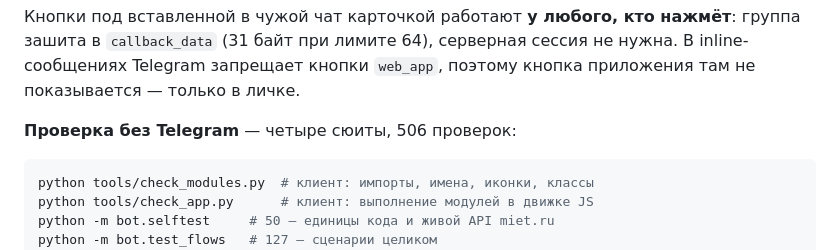
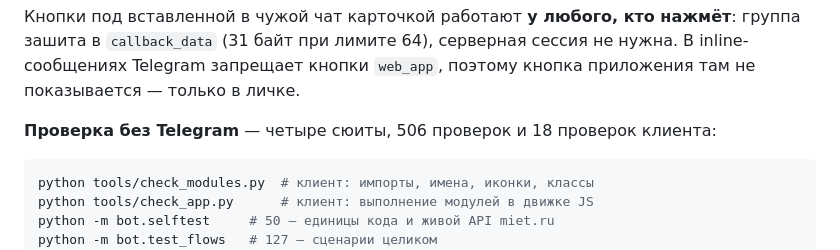
Before and after one commit to rouk69/miet-app, a Markdown page: README.md, the part around the change. Rendered like a GitHub page.

Commit message:
Документация: проверки клиента считаются отдельно
Восемнадцать проверок чистых функций экрана заданий — про то, что
ломается молча и видно только глазами, а браузера в этой среде нет.

````diff
--- a/README.md
+++ b/README.md
@@ -63,7 +63,7 @@ python -m bot.setup_bot
 нужна. В inline-сообщениях Telegram запрещает кнопки `web_app`, поэтому
 кнопка приложения там не показывается — только в личке.
 
-**Проверка без Telegram** — четыре сюиты, 506 проверок:
+**Проверка без Telegram** — четыре сюиты, 506 проверок и 18 проверок клиента:
 
 ```bash
 python tools/check_modules.py  # клиент: импорты, имена, иконки, классы
````
